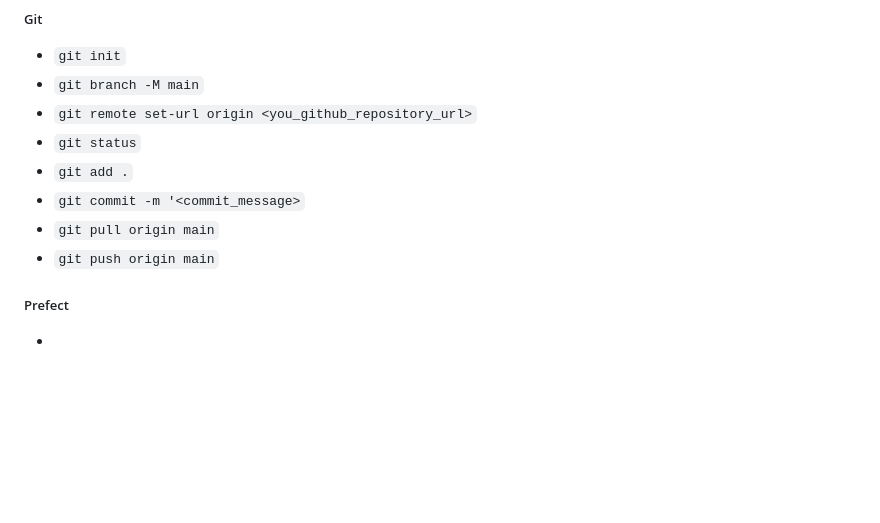
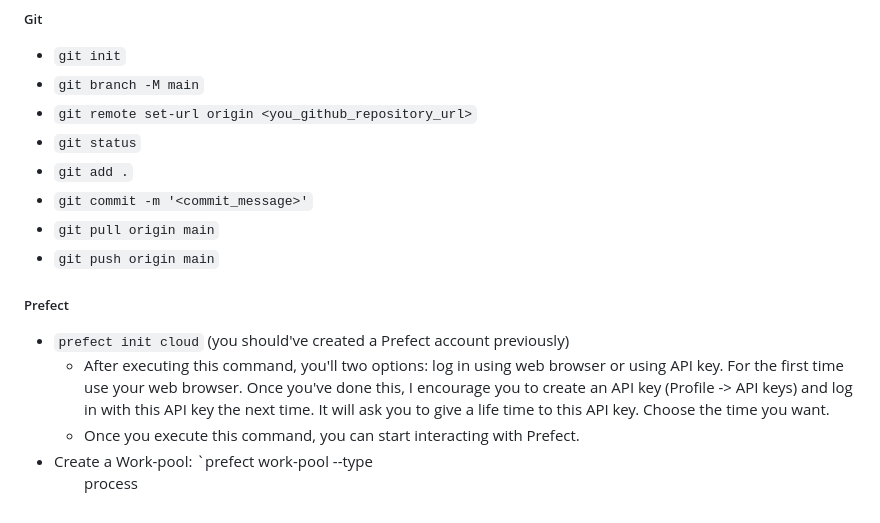
Before and after one commit to JCOQUE/TFG-ingenieria, a Markdown page: README.md, the part around the change. GitHub-like rendering; blank space fills up the shorter version.

```diff
--- a/README.md
+++ b/README.md
@@ -101,9 +101,12 @@ These popular version control systems (VCS) have been used throughout this proje
 - `git remote set-url origin <you_github_repository_url>`
 - `git status`
 - `git add .`
-- `git commit -m '<commit_message>`
+- `git commit -m '<commit_message>'`
 - `git pull origin main`
 - `git push origin main`
 
 ##### Prefect
--
+- `prefect init cloud`  (you should've created a Prefect account previously)
+   - After executing this command, you'll two options:  log in using web browser or using API key. For the first time use your web browser. Once you've done this, I encourage you to create an API key (Profile -> API keys) and log in with  this API key the next time. It will ask you to give a life time to this API key. Choose the time you want.
+   - Once you execute this command, you can start interacting with Prefect.
+- Create a Work-pool: `prefect work-pool  --type <ul>process</ul>
```
